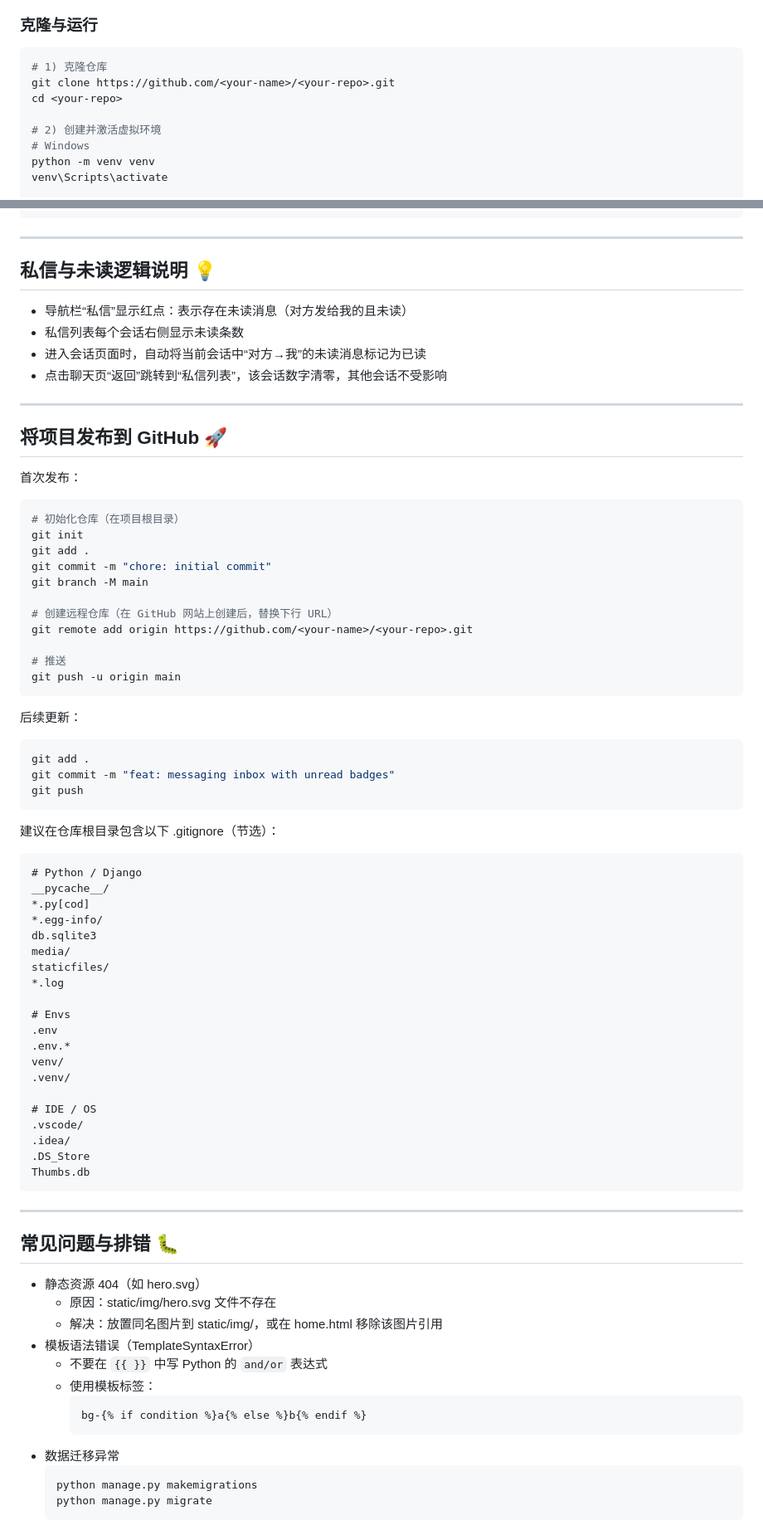
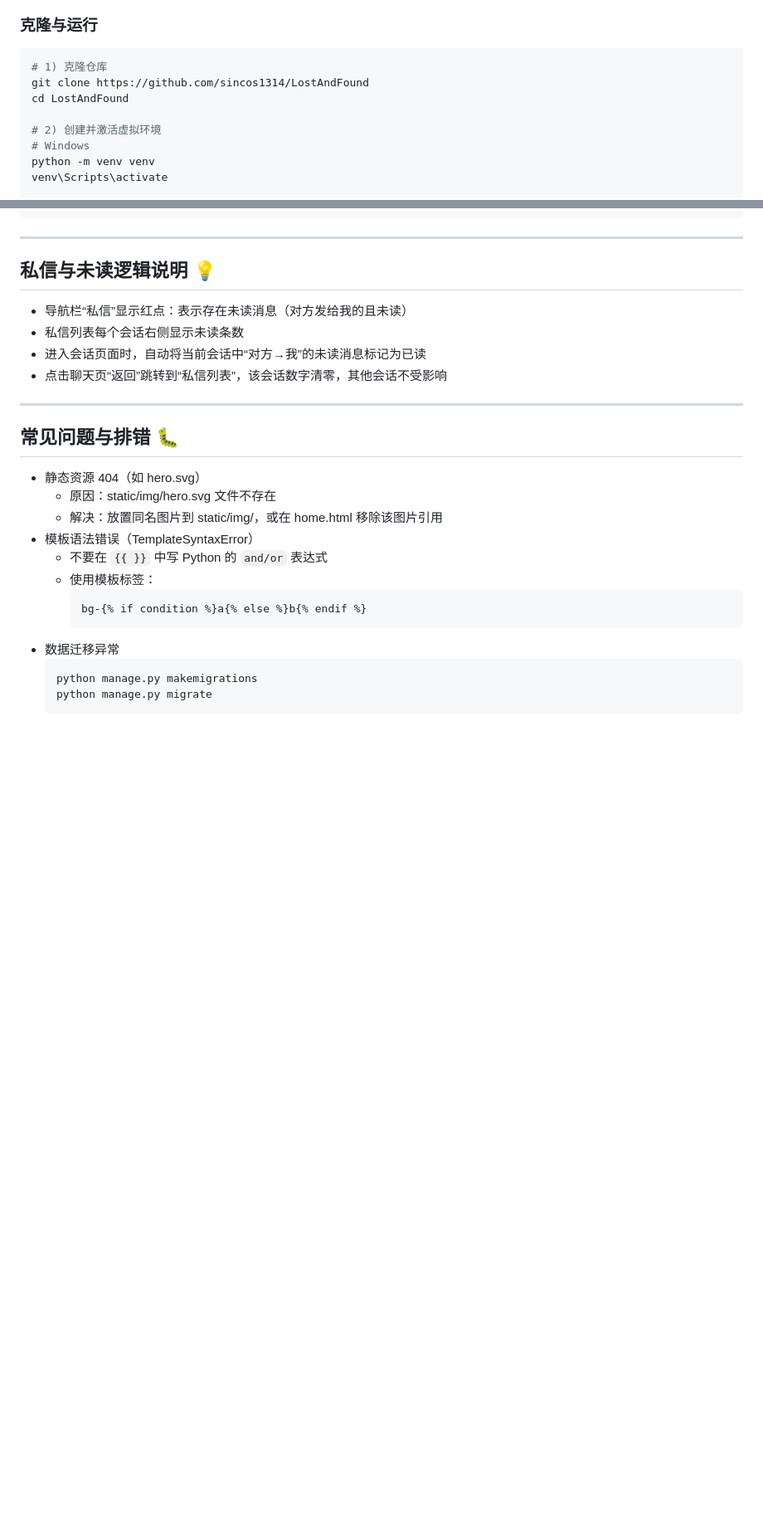
Before and after one commit to sincos1314/LostAndFound, a Markdown page: README.md, 2 parts joined by grey strips. Shown at 83% size. Rendered like a GitHub page; blank space fills up the shorter version.

Commit message:
说明文档

````diff
--- a/README.md
+++ b/README.md
@@ -43,8 +41,8 @@
 
 ```bash
 # 1) 克隆仓库
-git clone https://github.com/<your-name>/<your-repo>.git
-cd <your-repo>
+git clone https://github.com/sincos1314/LostAndFound
+cd LostAndFound
 
 # 2) 创建并激活虚拟环境
 # Windows
@@ -154,59 +155,6 @@ ALLOWED_HOSTS=127.0.0.1,localhost
 
 ---
 
-## 将项目发布到 GitHub 🚀
-
-首次发布：
-
-```bash
-# 初始化仓库（在项目根目录）
-git init
-git add .
-git commit -m "chore: initial commit"
-git branch -M main
-
-# 创建远程仓库（在 GitHub 网站上创建后，替换下行 URL）
-git remote add origin https://github.com/<your-name>/<your-repo>.git
-
-# 推送
-git push -u origin main
-```
-
-后续更新：
-
-```bash
-git add .
-git commit -m "feat: messaging inbox with unread badges"
-git push
-```
-
-建议在仓库根目录包含以下 .gitignore（节选）：
-
-```
-# Python / Django
-__pycache__/
-*.py[cod]
-*.egg-info/
-db.sqlite3
-media/
-staticfiles/
-*.log
-
-# Envs
-.env
-.env.*
-venv/
-.venv/
-
-# IDE / OS
-.vscode/
-.idea/
-.DS_Store
-Thumbs.db
-```
-
----
-
 ## 常见问题与排错 🐛
 
 - 静态资源 404（如 hero.svg）
````
Also changed, not shown: other parts of README.md (+3 -35 lines).
